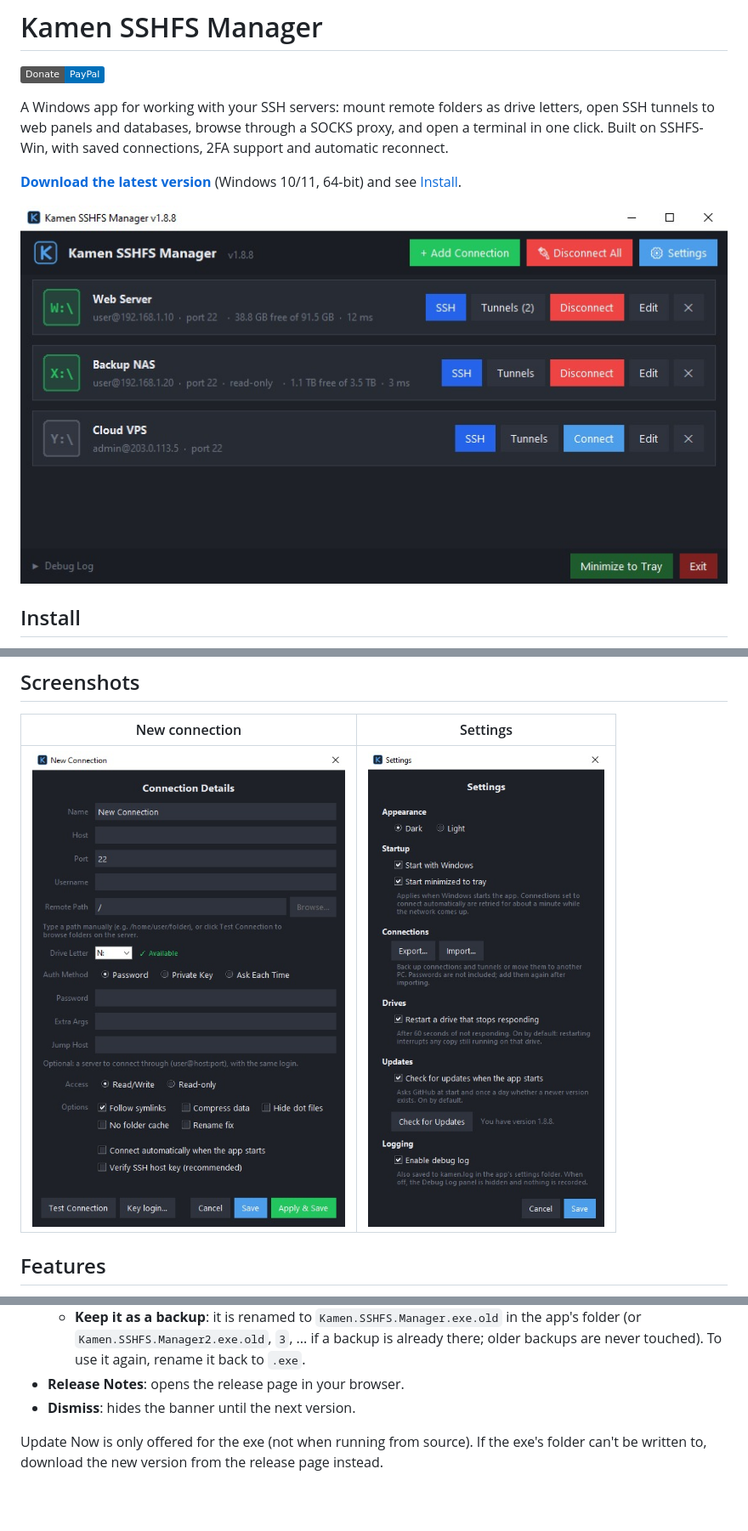
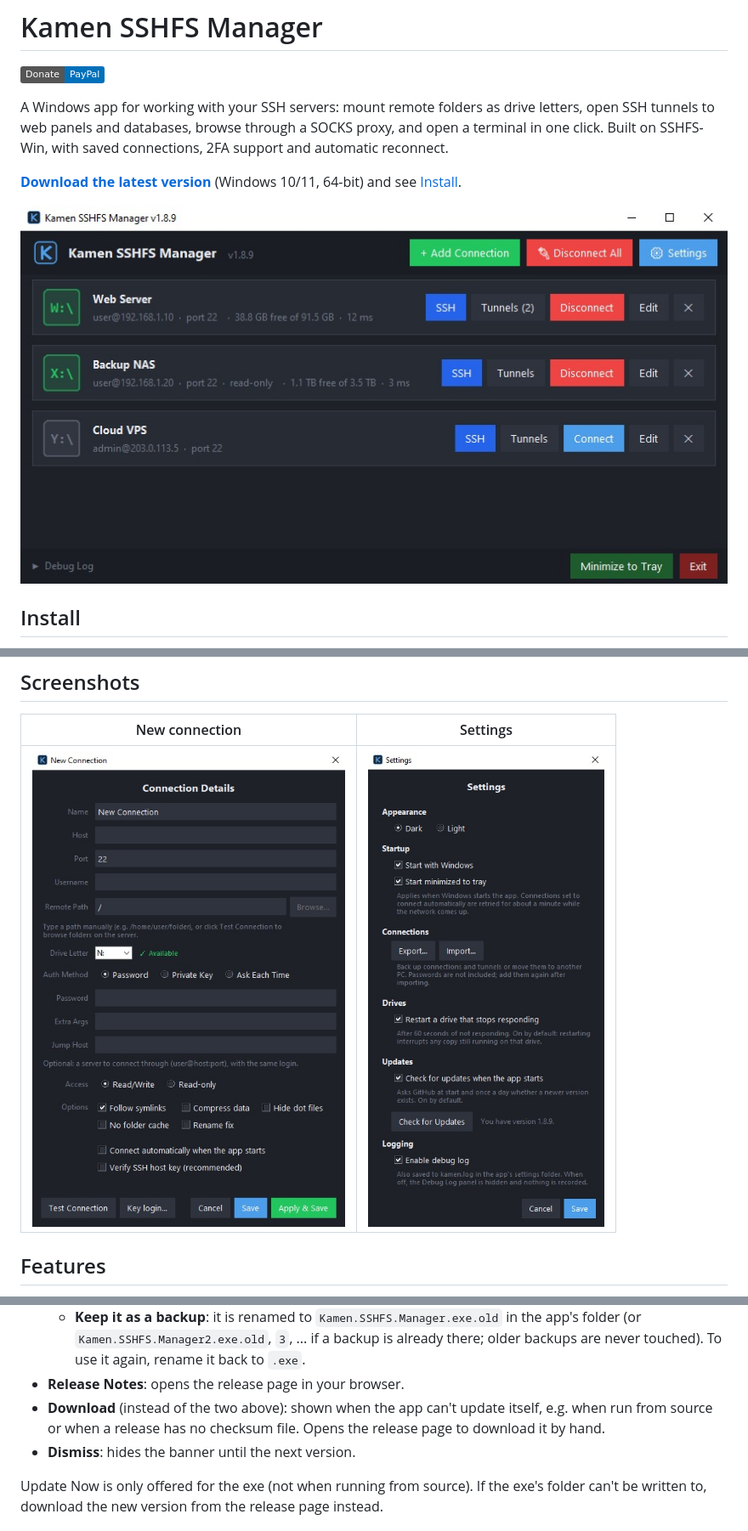
Before and after one commit to DinamoXP/Kamen-SSHFS-Manager, a Markdown page: README.md, 3 parts joined by grey strips. Shown at 85% size. Rendered like a GitHub page; pictures changed too: images/main.jpg, images/settings.jpg; badges without logos; blank space fills up the shorter version.

Commit message:
v1.8.9: Download button when the app can't update itself

```diff
--- a/README.md
+++ b/README.md
@@ -10,7 +10,7 @@ connections, 2FA support and automatic reconnect.
 **[Download the latest version](https://github.com/DinamoXP/Kamen-SSHFS-Manager/releases/latest/download/Kamen.SSHFS.Manager.exe)** (Windows 10/11, 64-bit) and see
 [Install](#install).
 
-![Kamen SSHFS Manager main window with three connections, two of them mounted](images/main.jpg?v=8a681a97)
+![Kamen SSHFS Manager main window with three connections, two of them mounted](images/main.jpg?v=09d9fdbb)
 
 ## Install
 
@@ -57,7 +57,7 @@ From then on, updates come through **Update Now**.
 
 | New connection | Settings |
 |:---:|:---:|
-| ![Connection details form with Test Connection and Browse](images/new_connection.jpg?v=516857a0) | ![Settings window with theme, startup, connections, drive, update and logging options](images/settings.jpg?v=cebc69a4) |
+| ![Connection details form with Test Connection and Browse](images/new_connection.jpg?v=516857a0) | ![Settings window with theme, startup, connections, drive, update and logging options](images/settings.jpg?v=3a637c8c) |
 
 ## Features
 
@@ -161,6 +161,9 @@ the window say so. The banner has:
     backup is already there; older backups are never touched). To use it
     again, rename it back to `.exe`.
 - **Release Notes**: opens the release page in your browser.
+- **Download** (instead of the two above): shown when the app can't update
+  itself, e.g. when run from source or when a release has no checksum file.
+  Opens the release page to download it by hand.
 - **Dismiss**: hides the banner until the next version.
 
 Update Now is only offered for the exe (not when running from source). If the
```
Also changed, not shown: 2 other files.
